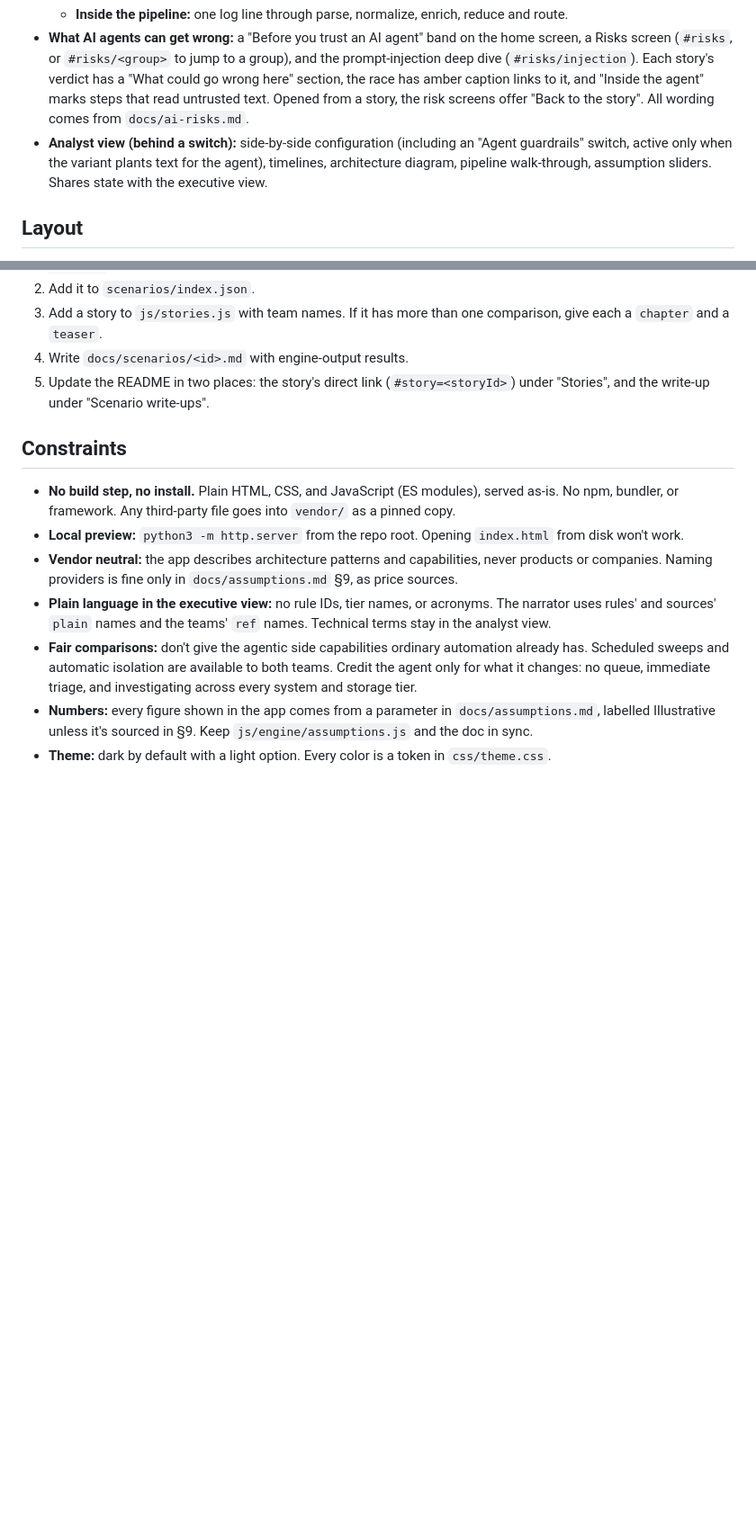
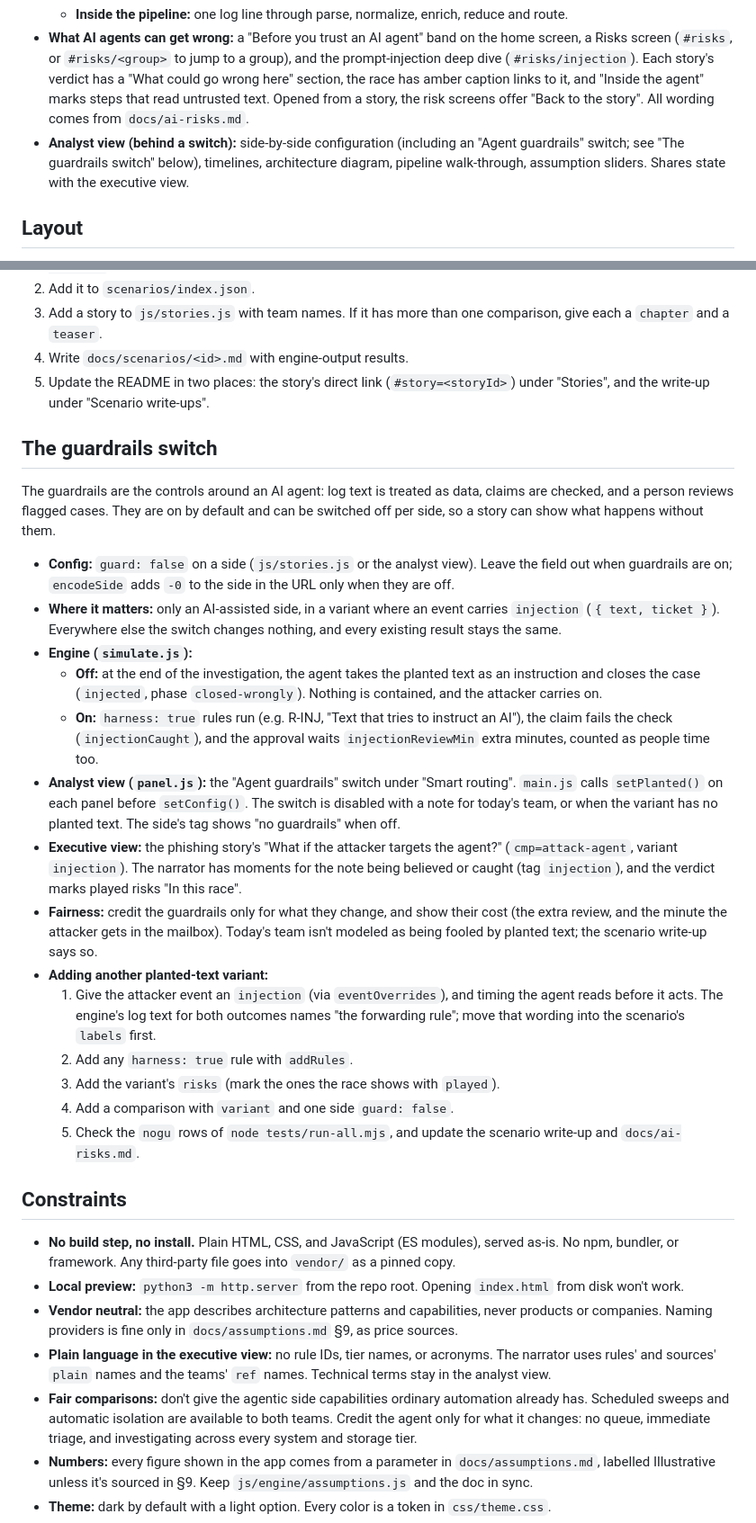
Before and after one commit to bharathcmbox/siemsoc-agentic, a Markdown page: CLAUDE.md, 2 parts joined by grey strips. Shown at 90% size. Drawn GitHub-style; blank space fills up the shorter version.

Commit message:
CLAUDE.md: the guardrails switch in one place
Co-Authored-By: Claude Opus 5.5 <noreply@anthropic.com>

```diff
--- a/CLAUDE.md
+++ b/CLAUDE.md
@@ -15,7 +15,7 @@ All six planned phases are built and live at **https://bharathcmbox.github.io/si
   - **Inside the agent:** the AI team's steps as one agent or a team of specialists.
   - **Inside the pipeline:** one log line through parse, normalize, enrich, reduce and route.
 - **What AI agents can get wrong:** a "Before you trust an AI agent" band on the home screen, a Risks screen (`#risks`, or `#risks/<group>` to jump to a group), and the prompt-injection deep dive (`#risks/injection`). Each story's verdict has a "What could go wrong here" section, the race has amber caption links to it, and "Inside the agent" marks steps that read untrusted text. Opened from a story, the risk screens offer "Back to the story". All wording comes from `docs/ai-risks.md`.
-- **Analyst view (behind a switch):** side-by-side configuration (including an "Agent guardrails" switch, active only when the variant plants text for the agent), timelines, architecture diagram, pipeline walk-through, assumption sliders. Shares state with the executive view.
+- **Analyst view (behind a switch):** side-by-side configuration (including an "Agent guardrails" switch; see "The guardrails switch" below), timelines, architecture diagram, pipeline walk-through, assumption sliders. Shares state with the executive view.
 
 ## Layout
 
@@ -67,6 +67,25 @@ All six planned phases are built and live at **https://bharathcmbox.github.io/si
 4. Write `docs/scenarios/<id>.md` with engine-output results.
 5. Update the README in two places: the story's direct link (`#story=<storyId>`) under "Stories", and the write-up under "Scenario write-ups".
 
+## The guardrails switch
+
+The guardrails are the controls around an AI agent: log text is treated as data, claims are checked, and a person reviews flagged cases. They are on by default and can be switched off per side, so a story can show what happens without them.
+
+- **Config:** `guard: false` on a side (`js/stories.js` or the analyst view). Leave the field out when guardrails are on; `encodeSide` adds `-0` to the side in the URL only when they are off.
+- **Where it matters:** only an AI-assisted side, in a variant where an event carries `injection` (`{ text, ticket }`). Everywhere else the switch changes nothing, and every existing result stays the same.
+- **Engine (`simulate.js`):**
+  - **Off:** at the end of the investigation, the agent takes the planted text as an instruction and closes the case (`injected`, phase `closed-wrongly`). Nothing is contained, and the attacker carries on.
+  - **On:** `harness: true` rules run (e.g. R-INJ, "Text that tries to instruct an AI"), the claim fails the check (`injectionCaught`), and the approval waits `injectionReviewMin` extra minutes, counted as people time too.
+- **Analyst view (`panel.js`):** the "Agent guardrails" switch under "Smart routing". `main.js` calls `setPlanted()` on each panel before `setConfig()`. The switch is disabled with a note for today's team, or when the variant has no planted text. The side's tag shows "no guardrails" when off.
+- **Executive view:** the phishing story's "What if the attacker targets the agent?" (`cmp=attack-agent`, variant `injection`). The narrator has moments for the note being believed or caught (tag `injection`), and the verdict marks played risks "In this race".
+- **Fairness:** credit the guardrails only for what they change, and show their cost (the extra review, and the minute the attacker gets in the mailbox). Today's team isn't modeled as being fooled by planted text; the scenario write-up says so.
+- **Adding another planted-text variant:**
+  1. Give the attacker event an `injection` (via `eventOverrides`), and timing the agent reads before it acts. The engine's log text for both outcomes names "the forwarding rule"; move that wording into the scenario's `labels` first.
+  2. Add any `harness: true` rule with `addRules`.
+  3. Add the variant's `risks` (mark the ones the race shows with `played`).
+  4. Add a comparison with `variant` and one side `guard: false`.
+  5. Check the `nogu` rows of `node tests/run-all.mjs`, and update the scenario write-up and `docs/ai-risks.md`.
+
 ## Constraints
 
 - **No build step, no install.** Plain HTML, CSS, and JavaScript (ES modules), served as-is. No npm, bundler, or framework. Any third-party file goes into `vendor/` as a pinned copy.
```
